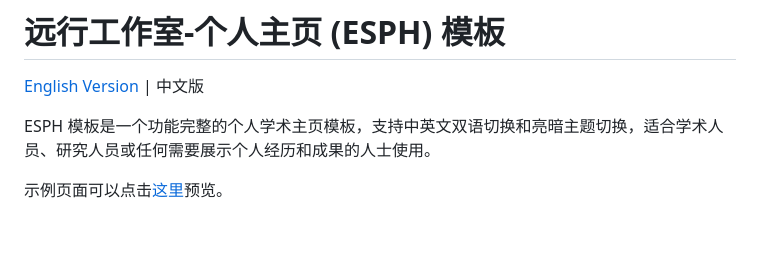
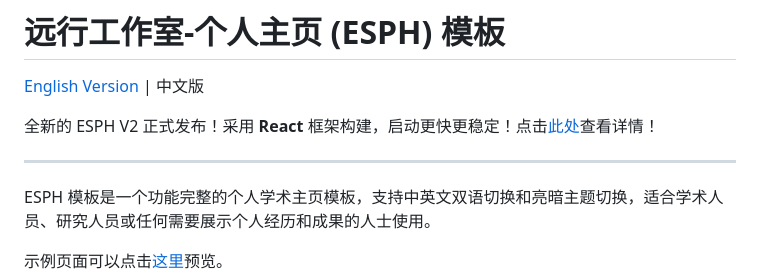
Before and after one commit to Excursion-Studio/Personal-Homepage-Template, a Markdown page: README_zh.md, the part around the change. Rendered like a GitHub page; blank space fills up the shorter version.

Commit message:
Update README_zh.md with ESPH V2 announcement
Added announcement for the release of ESPH V2 with React framework.

```diff
--- a/README_zh.md
+++ b/README_zh.md
@@ -1,6 +1,10 @@
 # 远行工作室-个人主页 (ESPH) 模板
 
 [English Version](README.md) | 中文版
+
+全新的 ESPH V2 正式发布！采用 **React** 框架构建，启动更快更稳定！点击[此处](https://github.com/Excursion-Studio/Personal-Homepage-Template-v2)查看详情！
+
+---
 
 ESPH 模板是一个功能完整的个人学术主页模板，支持中英文双语切换和亮暗主题切换，适合学术人员、研究人员或任何需要展示个人经历和成果的人士使用。
 
```
